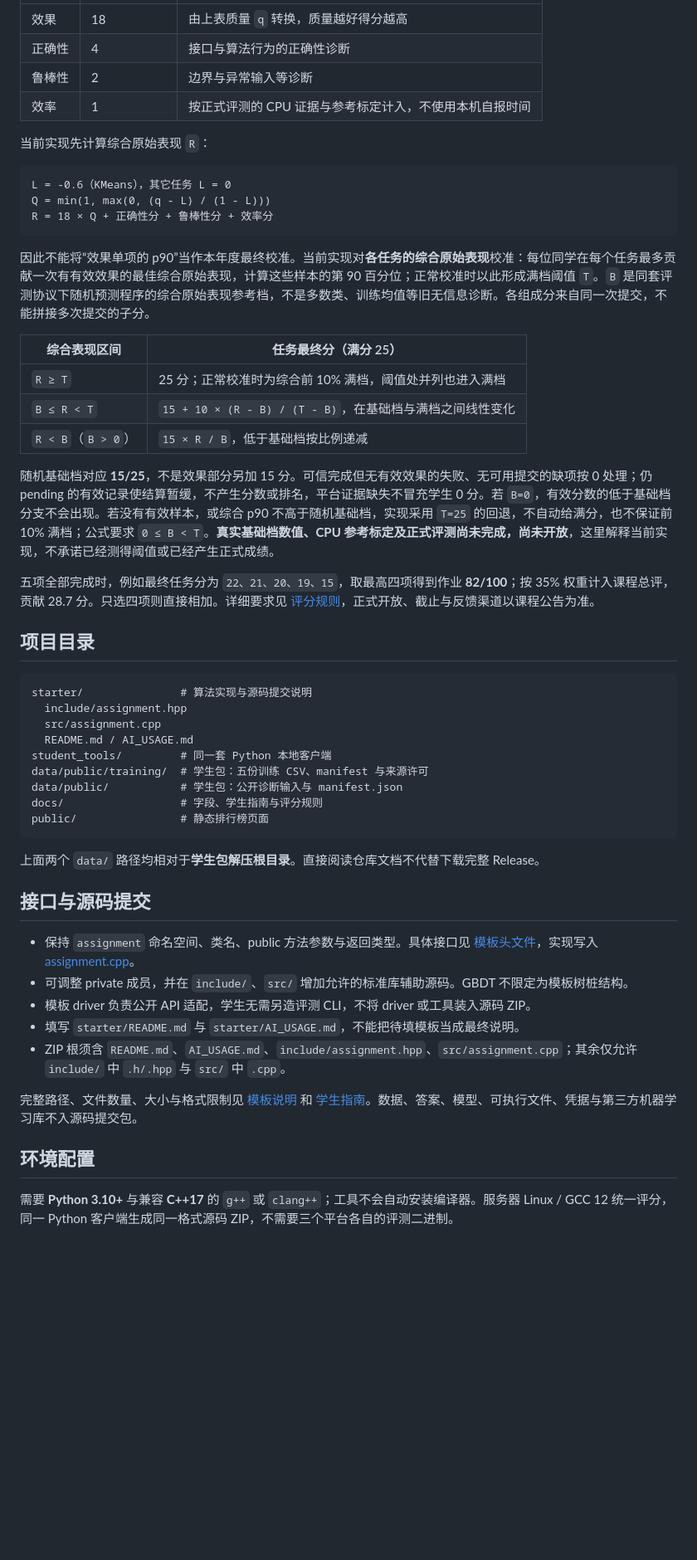
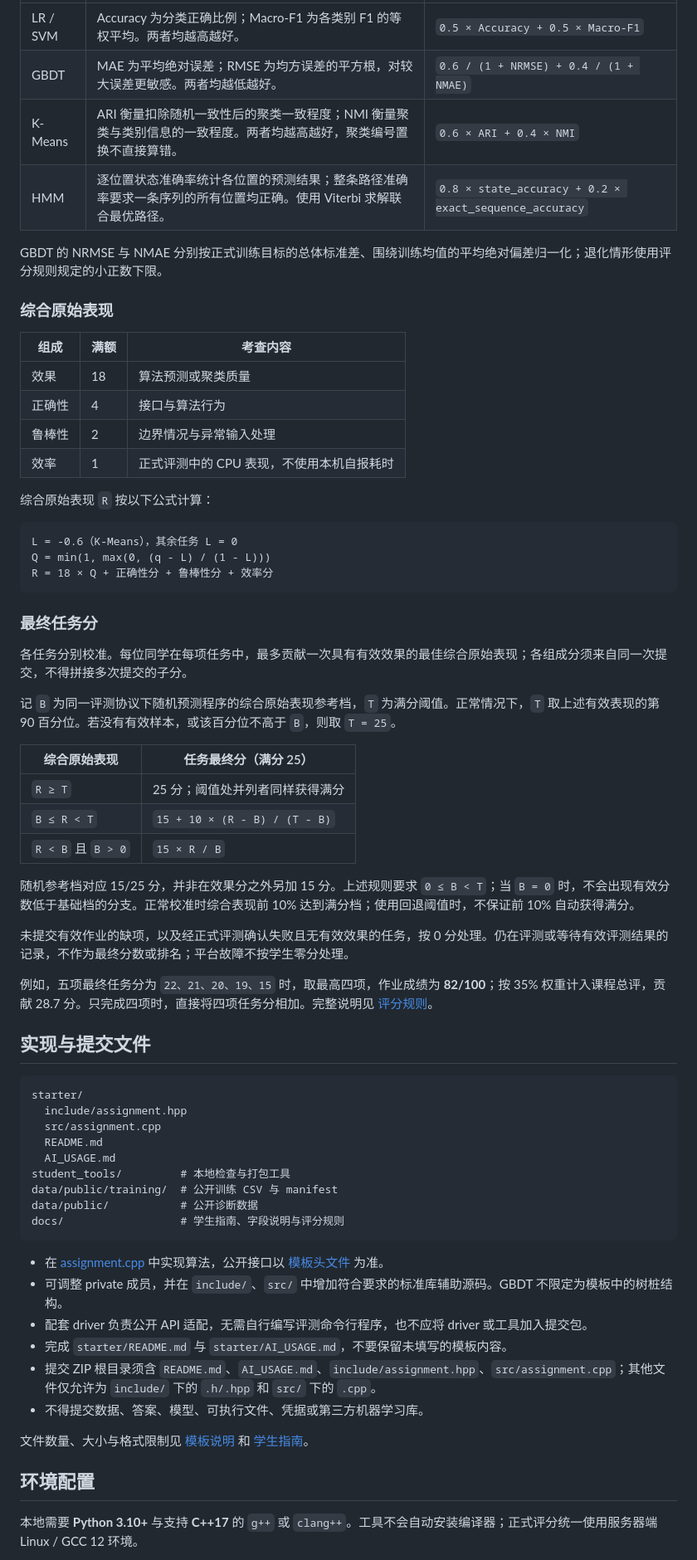
Before and after one commit to ZeroGen-Lab/ML-Assignment-1, a Markdown page: README.md, the part around one of its changes. Shown at 83% size. Drawn GitHub-style; blank space fills up the shorter version.

Commit message:
docs: rewrite assignment guide for students

````diff
--- a/README.md
+++ b/README.md
@@ -52,56 +58,70 @@
 |---|---|---|
-|效果|18|由上表质量 `q` 转换，质量越好得分越高|
-|正确性|4|接口与算法行为的正确性诊断|
-|鲁棒性|2|边界与异常输入等诊断|
-|效率|1|按正式评测的 CPU 证据与参考标定计入，不使用本机自报时间|
+|LR / SVM|Accuracy 为分类正确比例；Macro-F1 为各类别 F1 的等权平均。两者均越高越好。|`0.5 × Accuracy + 0.5 × Macro-F1`|
+|GBDT|MAE 为平均绝对误差；RMSE 为均方误差的平方根，对较大误差更敏感。两者均越低越好。|`0.6 / (1 + NRMSE) + 0.4 / (1 + NMAE)`|
+|K-Means|ARI 衡量扣除随机一致性后的聚类一致程度；NMI 衡量聚类与类别信息的一致程度。两者均越高越好，聚类编号置换不直接算错。|`0.6 × ARI + 0.4 × NMI`|
+|HMM|逐位置状态准确率统计各位置的预测结果；整条路径准确率要求一条序列的所有位置均正确。使用 Viterbi 求解联合最优路径。|`0.8 × state_accuracy + 0.2 × exact_sequence_accuracy`|
 
-当前实现先计算综合原始表现 `R`：
+GBDT 的 NRMSE 与 NMAE 分别按正式训练目标的总体标准差、围绕训练均值的平均绝对偏差归一化；退化情形使用评分规则规定的小正数下限。
+
+### 综合原始表现
+
+|组成|满额|考查内容|
+|---|---|---|
+|效果|18|算法预测或聚类质量|
+|正确性|4|接口与算法行为|
+|鲁棒性|2|边界情况与异常输入处理|
+|效率|1|正式评测中的 CPU 表现，不使用本机自报耗时|
+
+综合原始表现 `R` 按以下公式计算：
 
 ```text
-L = -0.6（KMeans），其它任务 L = 0
+L = -0.6（K-Means），其余任务 L = 0
 Q = min(1, max(0, (q - L) / (1 - L)))
 R = 18 × Q + 正确性分 + 鲁棒性分 + 效率分
 ```
 
-因此不能将“效果单项的 p90”当作本年度最终校准。当前实现对**各任务的综合原始表现**校准：每位同学在每个任务最多贡献一次有有效效果的最佳综合原始表现，计算这些样本的第 90 百分位；正常校准时以此形成满档阈值 `T`。`B` 是同套评测协议下随机预测程序的综合原始表现参考档，不是多数类、训练均值等旧无信息诊断。各组成分来自同一次提交，不能拼接多次提交的子分。
+### 最终任务分
 
-|综合表现区间|任务最终分（满分 25）|
+各任务分别校准。每位同学在每项任务中，最多贡献一次具有有效效果的最佳综合原始表现；各组成分须来自同一次提交，不得拼接多次提交的子分。
+
+记 `B` 为同一评测协议下随机预测程序的综合原始表现参考档，`T` 为满分阈值。正常情况下，`T` 取上述有效表现的第 90 百分位。若没有有效样本，或该百分位不高于 `B`，则取 `T = 25`。
+
+|综合原始表现|任务最终分（满分 25）|
 |---|---|
-|`R ≥ T`|25 分；正常校准时为综合前 10% 满档，阈值处并列也进入满档|
-|`B ≤ R < T`|`15 + 10 × (R - B) / (T - B)`，在基础档与满档之间线性变化|
-|`R < B`（`B > 0`）|`15 × R / B`，低于基础档按比例递减|
+|`R ≥ T`|25 分；阈值处并列者同样获得满分|
+|`B ≤ R < T`|`15 + 10 × (R - B) / (T - B)`|
+|`R < B` 且 `B > 0`|`15 × R / B`|
 
-随机基础档对应 **15/25**，不是效果部分另加 15 分。可信完成但无有效效果的失败、无可用提交的缺项按 0 处理；仍 pending 的有效记录使结算暂缓，不产生分数或排名，平台证据缺失不冒充学生 0 分。若 `B=0`，有效分数的低于基础档分支不会出现。若没有有效样本，或综合 p90 不高于随机基础档，实现采用 `T=25` 的回退，不自动给满分，也不保证前 10% 满档；公式要求 `0 ≤ B < T`。**真实基础档数值、CPU 参考标定及正式评测尚未完成，尚未开放**，这里解释当前实现，不承诺已经测得阈值或已经产生正式成绩。
+随机参考档对应 15/25 分，并非在效果分之外另加 15 分。上述规则要求 `0 ≤ B < T`；当 `B = 0` 时，不会出现有效分数低于基础档的分支。正常校准时综合表现前 10% 达到满分档；使用回退阈值时，不保证前 10% 自动获得满分。
 
-五项全部完成时，例如最终任务分为 `22、21、20、19、15`，取最高四项得到作业 **82/100**；按 35% 权重计入课程总评，贡献 28.7 分。只选四项则直接相加。详细要求见 [评分规则](docs/assignment-scoring-rules-20261010.md)，正式开放、截止与反馈渠道以课程公告为准。
+未提交有效作业的缺项，以及经正式评测确认失败且无有效效果的任务，按 0 分处理。仍在评测或等待有效评测结果的记录，不作为最终分数或排名；平台故障不按学生零分处理。
 
-## 项目目录
+例如，五项最终任务分为 `22、21、20、19、15` 时，取最高四项，作业成绩为 **82/100**；按 35% 权重计入课程总评，贡献 28.7 分。只完成四项时，直接将四项任务分相加。完整说明见 [评分规则](docs/assignment-scoring-rules-20261010.md)。
+
+## 实现与提交文件
 
 ```text
-starter/               # 算法实现与源码提交说明
+starter/
   include/assignment.hpp
   src/assignment.cpp
-  README.md / AI_USAGE.md
-student_tools/         # 同一套 Python 本地客户端
-data/public/training/  # 学生包：五份训练 CSV、manifest 与来源许可
-data/public/           # 学生包：公开诊断输入与 manifest.json
-docs/                  # 字段、学生指南与评分规则
-public/                # 静态排行榜页面
+  README.md
+  AI_USAGE.md
+student_tools/         # 本地检查与打包工具
+data/public/training/  # 公开训练 CSV 与 manifest
+data/public/           # 公开诊断数据
+docs/                  # 学生指南、字段说明与评分规则
 ```
 
-上面两个 `data/` 路径均相对于**学生包解压根目录**。直接阅读仓库文档不代替下载完整 Release。
+- 在 [assignment.cpp](starter/src/assignment.cpp) 中实现算法，公开接口以 [模板头文件](starter/include/assignment.hpp) 为准。
+- 可调整 private 成员，并在 `include/`、`src/` 中增加符合要求的标准库辅助源码。GBDT 不限定为模板中的树桩结构。
+- 配套 driver 负责公开 API 适配，无需自行编写评测命令行程序，也不应将 driver 或工具加入提交包。
+- 完成 `starter/README.md` 与 `starter/AI_USAGE.md`，不要保留未填写的模板内容。
+- 提交 ZIP 根目录须含 `README.md`、`AI_USAGE.md`、`include/assignment.hpp`、`src/assignment.cpp`；其他文件仅允许为 `include/` 下的 `.h/.hpp` 和 `src/` 下的 `.cpp`。
+- 不得提交数据、答案、模型、可执行文件、凭据或第三方机器学习库。
 
-## 接口与源码提交
-
-- 保持 `assignment` 命名空间、类名、public 方法参数与返回类型。具体接口见 [模板头文件](starter/include/assignment.hpp)，实现写入 [assignment.cpp](starter/src/assignment.cpp)。
-- 可调整 private 成员，并在 `include/`、`src/` 增加允许的标准库辅助源码。GBDT 不限定为模板树桩结构。
-- 模板 driver 负责公开 API 适配，学生无需另造评测 CLI，不将 driver 或工具装入源码 ZIP。
-- 填写 `starter/README.md` 与 `starter/AI_USAGE.md`，不能把待填模板当成最终说明。
-- ZIP 根须含 `README.md`、`AI_USAGE.md`、`include/assignment.hpp`、`src/assignment.cpp`；其余仅允许 `include/` 中 `.h/.hpp` 与 `src/` 中 `.cpp`。
-
-完整路径、文件数量、大小与格式限制见 [模板说明](starter/README.md) 和 [学生指南](docs/student-guide.md)。数据、答案、模型、可执行文件、凭据与第三方机器学习库不入源码提交包。
+文件数量、大小与格式限制见 [模板说明](starter/README.md) 和 [学生指南](docs/student-guide.md)。
 
 ## 环境配置
 
-需要 **Python 3.10+** 与兼容 **C++17** 的 `g++` 或 `clang++`；工具不会自动安装编译器。服务器 Linux / GCC 12 统一评分，同一 Python 客户端生成同一格式源码 ZIP，不需要三个平台各自的评测二进制。
+本地需要 **Python 3.10+** 与支持 **C++17** 的 `g++` 或 `clang++`。工具不会自动安装编译器；正式评分统一使用服务器端 Linux / GCC 12 环境。
 
````
Also changed, not shown: other parts of README.md (+50 -42 lines).
